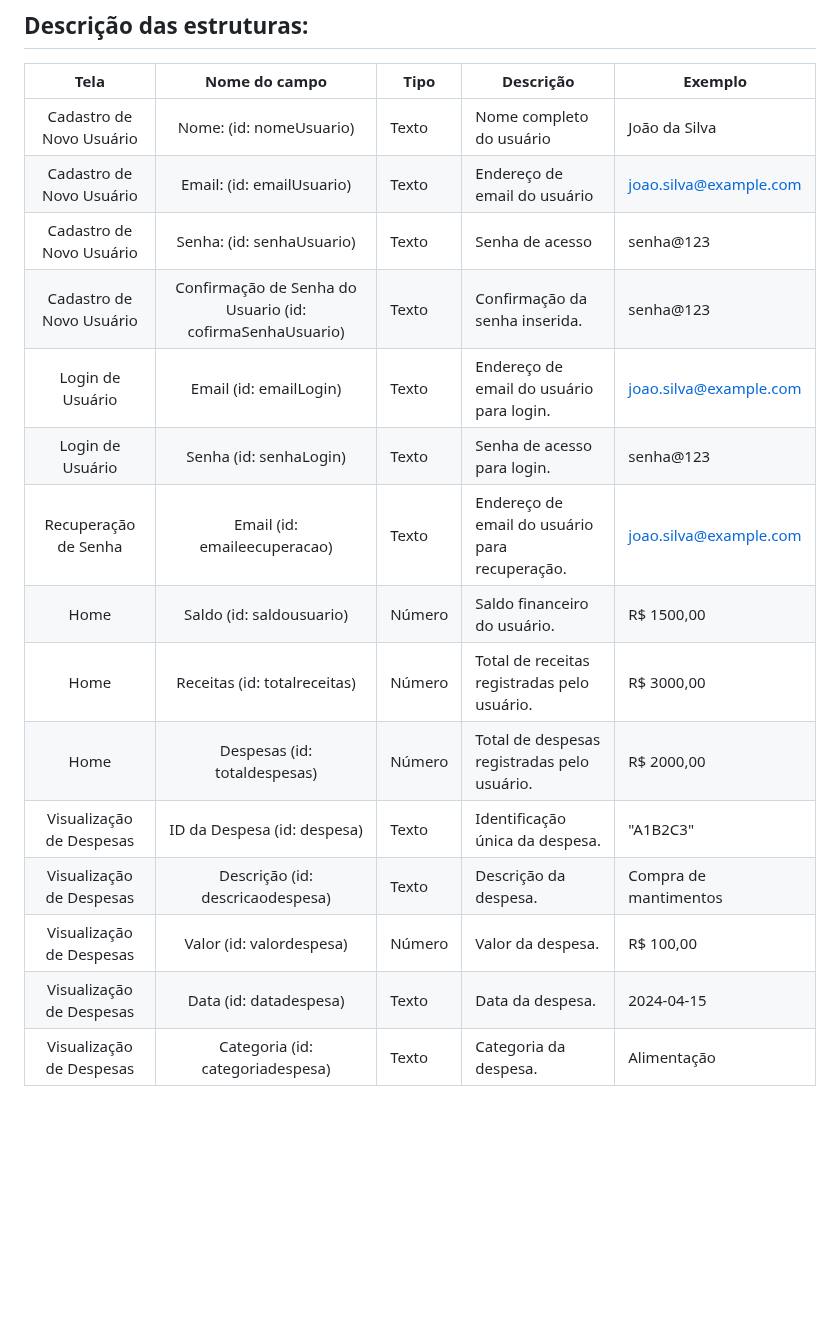
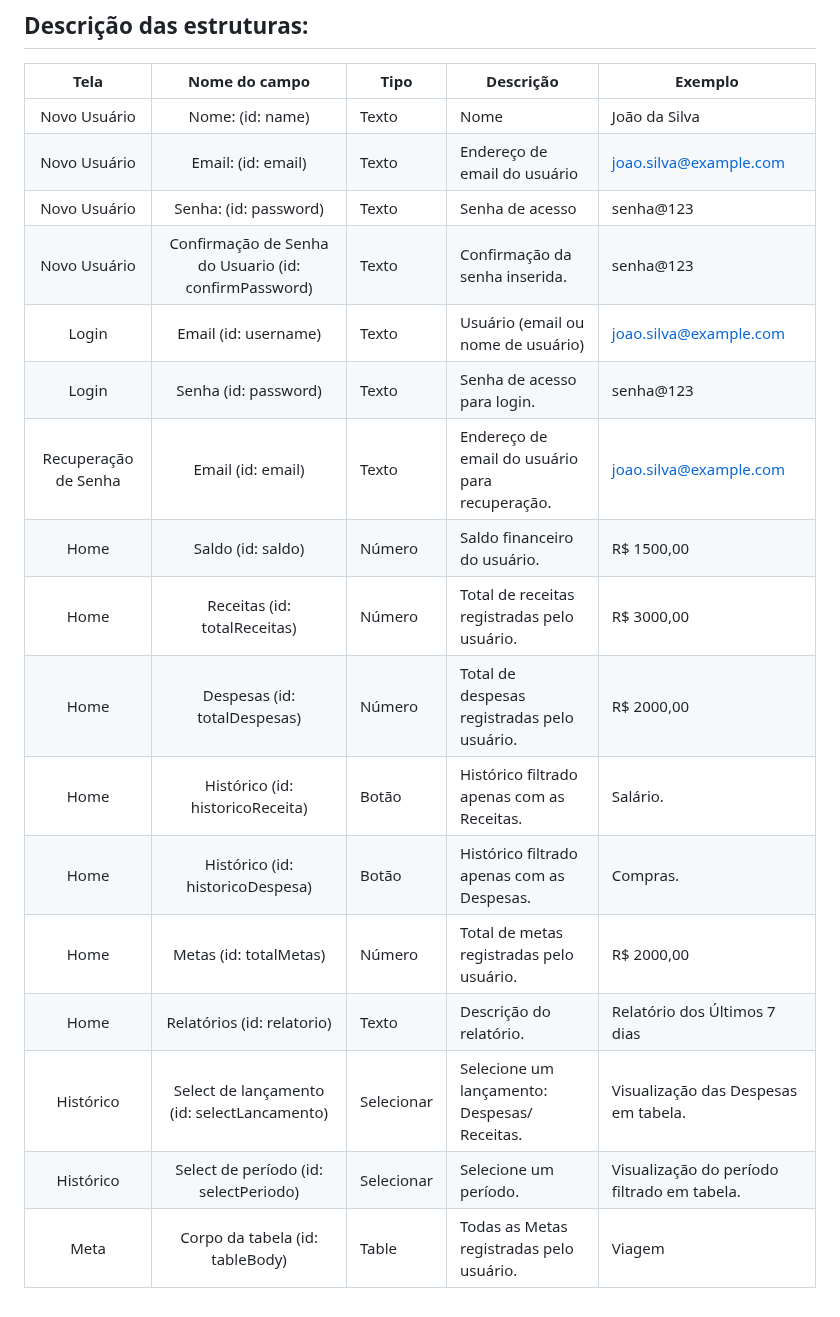
Before and after one commit to ICEI-PUC-Minas-PMV-SI/pmv-si-2024-1-pe1-t6-si_t6_app_web_1osem2024_gp01, a Markdown page: docs/development.md, the part around the change. GitHub-like rendering; blank space fills up the shorter version.

Commit message:
tabela organizada

```diff
--- a/docs/development.md
+++ b/docs/development.md
@@ -93,18 +93,20 @@ As tabelas que se seguem apresentam os requisitos funcionais e não-funcionais q
 
 |         **Tela**         |                **Nome do campo**                | **Tipo** | **Descrição**                                  | **Exemplo**            |
 | :----------------------: | :---------------------------------------------: | -------- | ---------------------------------------------- | ---------------------- |
-| Cadastro de Novo Usuário |            Nome: (id: nomeUsuario)             | Texto    | Nome completo do usuário                     | João da Silva          |
-| Cadastro de Novo Usuário |            Email: (id: emailUsuario)           | Texto    | Endereço de email do usuário                 | joao.silva@example.com |
-| Cadastro de Novo Usuário |            Senha: (id: senhaUsuario)           | Texto    | Senha de acesso                              | senha@123              |
-| Cadastro de Novo Usuário | Confirmação de Senha do Usuario (id: cofirmaSenhaUsuario) | Texto    | Confirmação da senha inserida.    | senha@123              |
-|     Login de Usuário     |             Email (id: emailLogin)              | Texto    | Endereço de email do usuário para login.     | joao.silva@example.com |
-|     Login de Usuário     |             Senha (id: senhaLogin)              | Texto    | Senha de acesso para login.                  | senha@123              |
-|   Recuperação de Senha   |          Email (id: emaileecuperacao)           | Texto    | Endereço de email do usuário para recuperação. | joao.silva@example.com |
-|           Home           |            Saldo (id: saldousuario)             | Número   | Saldo financeiro do usuário.                   | R$ 1500,00             |
-|           Home           |          Receitas (id: totalreceitas)           | Número   | Total de receitas registradas pelo usuário.    | R$ 3000,00             |
-|           Home           |          Despesas (id: totaldespesas)           | Número   | Total de despesas registradas pelo usuário.    | R$ 2000,00             |
-| Visualização de Despesas |          ID da Despesa (id: despesa)            | Texto    | Identificação única da despesa.                | "A1B2C3"                 |
-| Visualização de Despesas |        Descrição (id: descricaodespesa)         | Texto    | Descrição da despesa.                          | Compra de mantimentos  |
-| Visualização de Despesas |            Valor (id: valordespesa)             | Número   | Valor da despesa.                              | R$ 100,00              |
-| Visualização de Despesas |             Data (id: datadespesa)              | Texto    | Data da despesa.                               | 2024-04-15             |
-| Visualização de Despesas |        Categoria (id: categoriadespesa)         | Texto    | Categoria da despesa.                          | Alimentação            |
+| Novo Usuário |            Nome: (id: name)             | Texto    | Nome                     | João da Silva          |
+| Novo Usuário |            Email: (id: email)           | Texto    | Endereço de email do usuário                 | joao.silva@example.com |
+| Novo Usuário |            Senha: (id: password)           | Texto    | Senha de acesso                              | senha@123              |
+| Novo Usuário | Confirmação de Senha do Usuario (id: confirmPassword) | Texto    | Confirmação da senha inserida.    | senha@123              |
+|     Login     |             Email (id: username)              | Texto    | Usuário (email ou nome de usuário)     | joao.silva@example.com |
+|     Login     |             Senha (id: password)              | Texto    | Senha de acesso para login.                  | senha@123              |
+|   Recuperação de Senha   |          Email (id: email)           | Texto    | Endereço de email do usuário para recuperação. | joao.silva@example.com |
+|           Home           |            Saldo (id: saldo)             | Número   | Saldo financeiro do usuário.                   | R$ 1500,00             |
+|           Home           |          Receitas (id: totalReceitas)           | Número   | Total de receitas registradas pelo usuário.    | R$ 3000,00             |
+|           Home           |          Despesas (id: totalDespesas)           | Número   | Total de despesas registradas pelo usuário.    | R$ 2000,00             |
+|           Home           |          Histórico (id: historicoReceita)           | Botão   | Histórico filtrado apenas com as Receitas.    | Salário.             |
+|           Home           |          Histórico (id: historicoDespesa)           | Botão   | Histórico filtrado apenas com as Despesas.    | Compras.             |
+|           Home           |          Metas (id: totalMetas)           | Número   | Total de metas registradas pelo usuário.    | R$ 2000,00             |
+|           Home          |        Relatórios (id: relatorio)         | Texto    | Descrição do relatório.                          | Relatório dos Últimos 7 dias  |
+| Histórico |            Select de lançamento (id: selectLancamento)             | Selecionar   | Selecione um lançamento: Despesas/ Receitas.                              | Visualização das Despesas em tabela.         |
+| Histórico |            Select de período (id: selectPeriodo)             | Selecionar   | Selecione um período.                              | Visualização do período filtrado em tabela.            |
+| Meta |            Corpo da tabela (id: tableBody)             | Table   | Todas as Metas registradas pelo usuário.                              | Viagem            |
```
